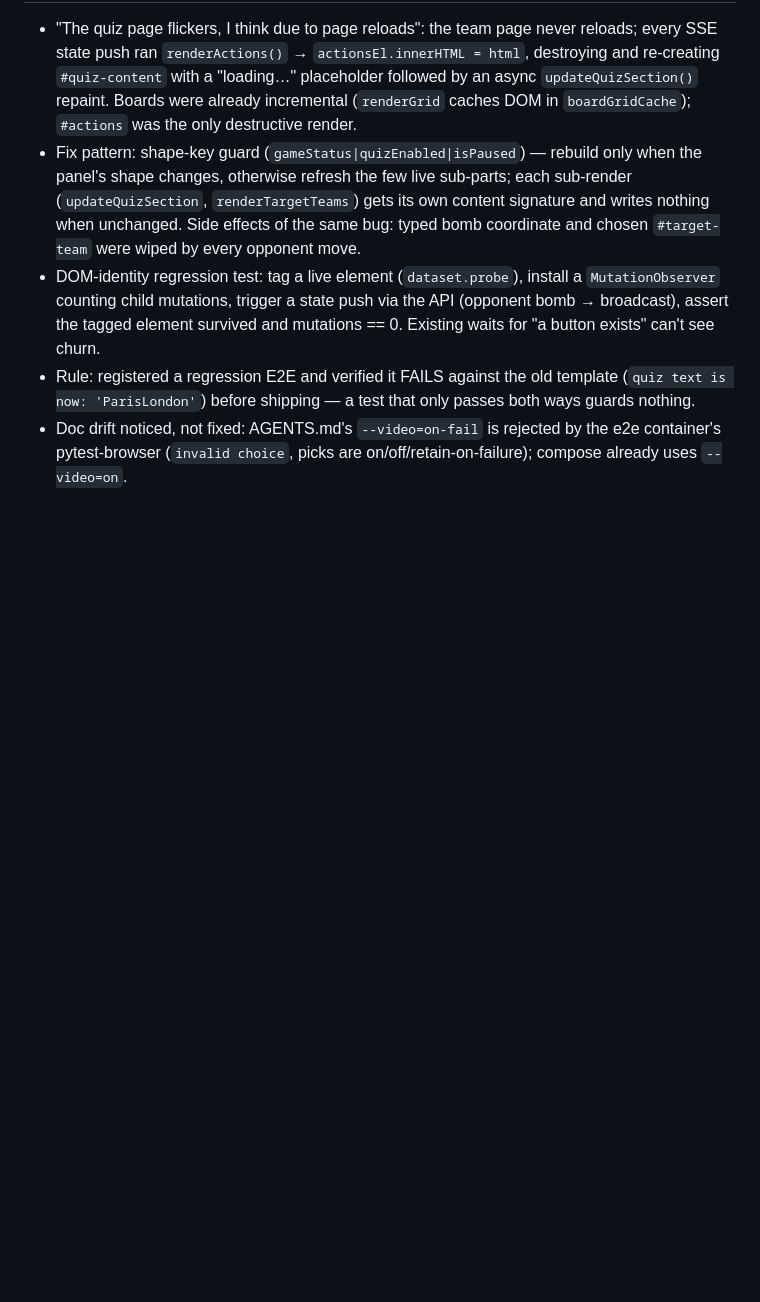
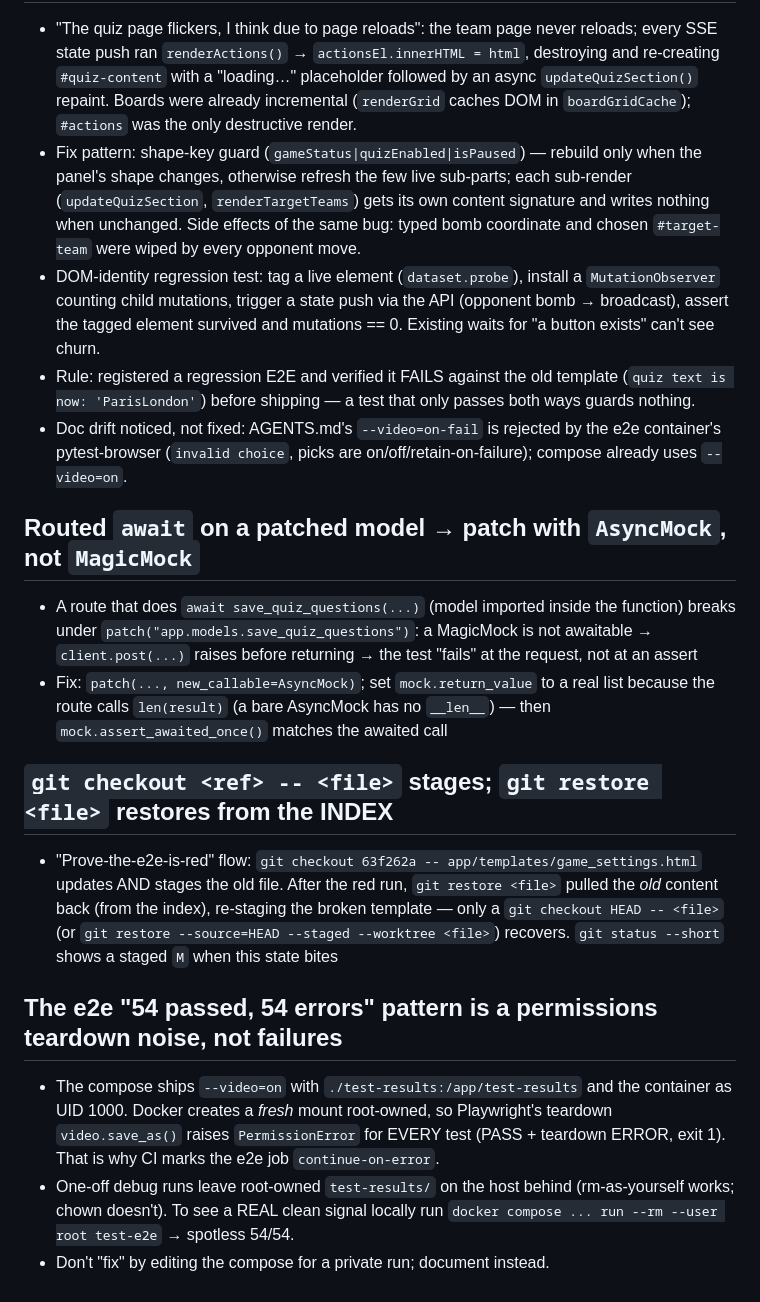
Before and after one commit to LoyVanBeek/live_battlefield, a Markdown page: tasks/lessons.md, the part around the change. GitHub-like rendering; blank space fills up the shorter version.

```diff
--- a/tasks/lessons.md
+++ b/tasks/lessons.md
@@ -112,3 +112,28 @@
   (`quiz text is now: 'ParisLondon'`) before shipping — a test that only passes both ways guards nothing.
 - Doc drift noticed, not fixed: AGENTS.md's `--video=on-fail` is rejected by the e2e container's
   pytest-browser (`invalid choice`, picks are on/off/retain-on-failure); compose already uses `--video=on`.
+
+## Routed `await` on a patched model → patch with `AsyncMock`, not `MagicMock`
+- A route that does `await save_quiz_questions(...)` (model imported inside the function)
+  breaks under `patch("app.models.save_quiz_questions")`: a MagicMock is not awaitable →
+  `client.post(...)` raises before returning → the test "fails" at the request, not at an assert
+- Fix: `patch(..., new_callable=AsyncMock)`; set `mock.return_value` to a real list because
+  the route calls `len(result)` (a bare AsyncMock has no `__len__`) — then
+  `mock.assert_awaited_once()` matches the awaited call
+
+## `git checkout <ref> -- <file>` stages; `git restore <file>` restores from the INDEX
+- "Prove-the-e2e-is-red" flow: `git checkout 63f262a -- app/templates/game_settings.html`
+  updates AND stages the old file. After the red run, `git restore <file>` pulled the *old*
+  content back (from the index), re-staging the broken template — only a
+  `git checkout HEAD -- <file>` (or `git restore --source=HEAD --staged --worktree <file>`)
+  recovers. `git status --short` shows a staged `M` when this state bites
+
+## The e2e "54 passed, 54 errors" pattern is a permissions teardown noise, not failures
+- The compose ships `--video=on` with `./test-results:/app/test-results` and the container
+  as UID 1000. Docker creates a *fresh* mount root-owned, so Playwright's teardown
+  `video.save_as()` raises `PermissionError` for EVERY test (PASS + teardown ERROR, exit 1).
+  That is why CI marks the e2e job `continue-on-error`.
+- One-off debug runs leave root-owned `test-results/` on the host behind (rm-as-yourself
+  works; chown doesn't). To see a REAL clean signal locally run
+  `docker compose ... run --rm --user root test-e2e` → spotless 54/54.
+- Don't "fix" by editing the compose for a private run; document instead.
```
Also changed, not shown: tasks/todo.md (+44 -0 lines).
